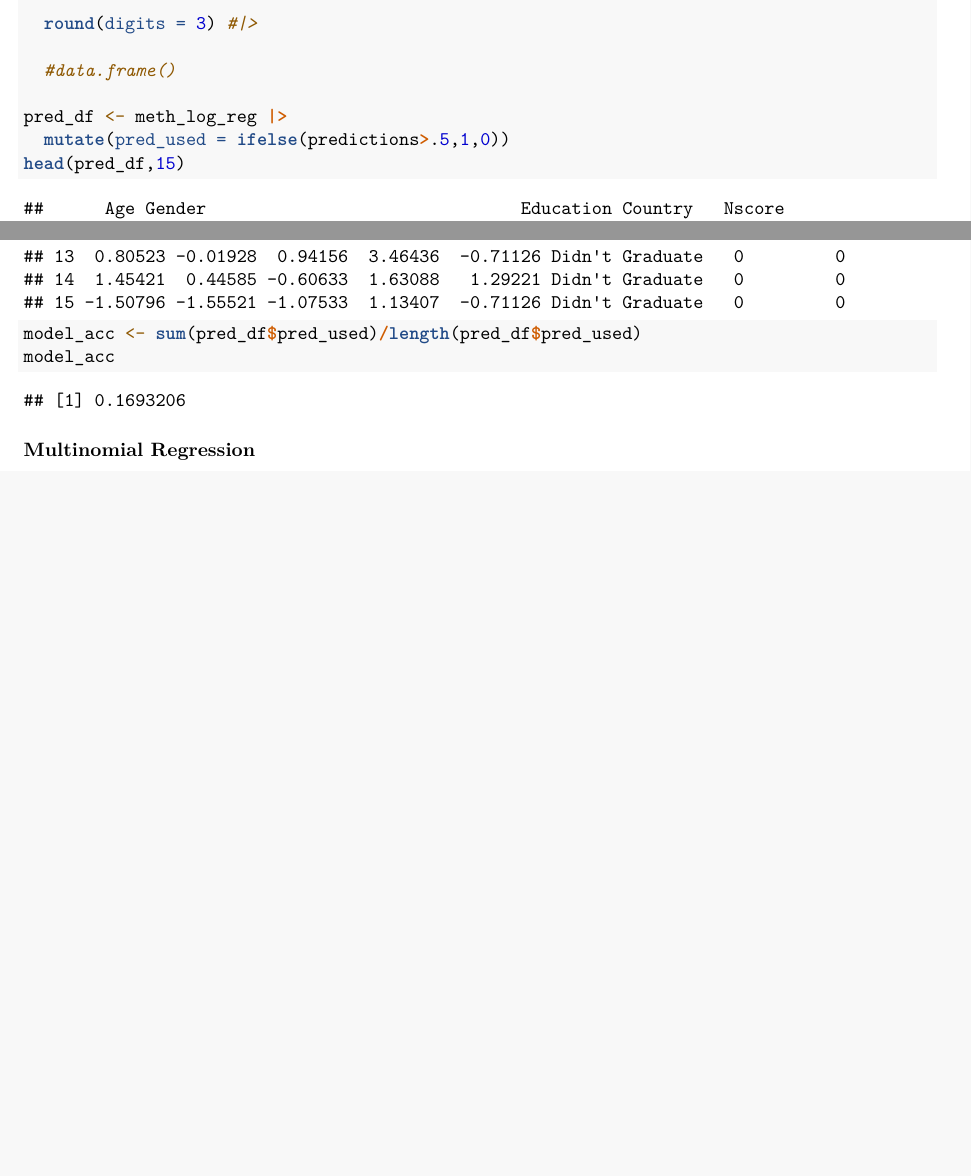
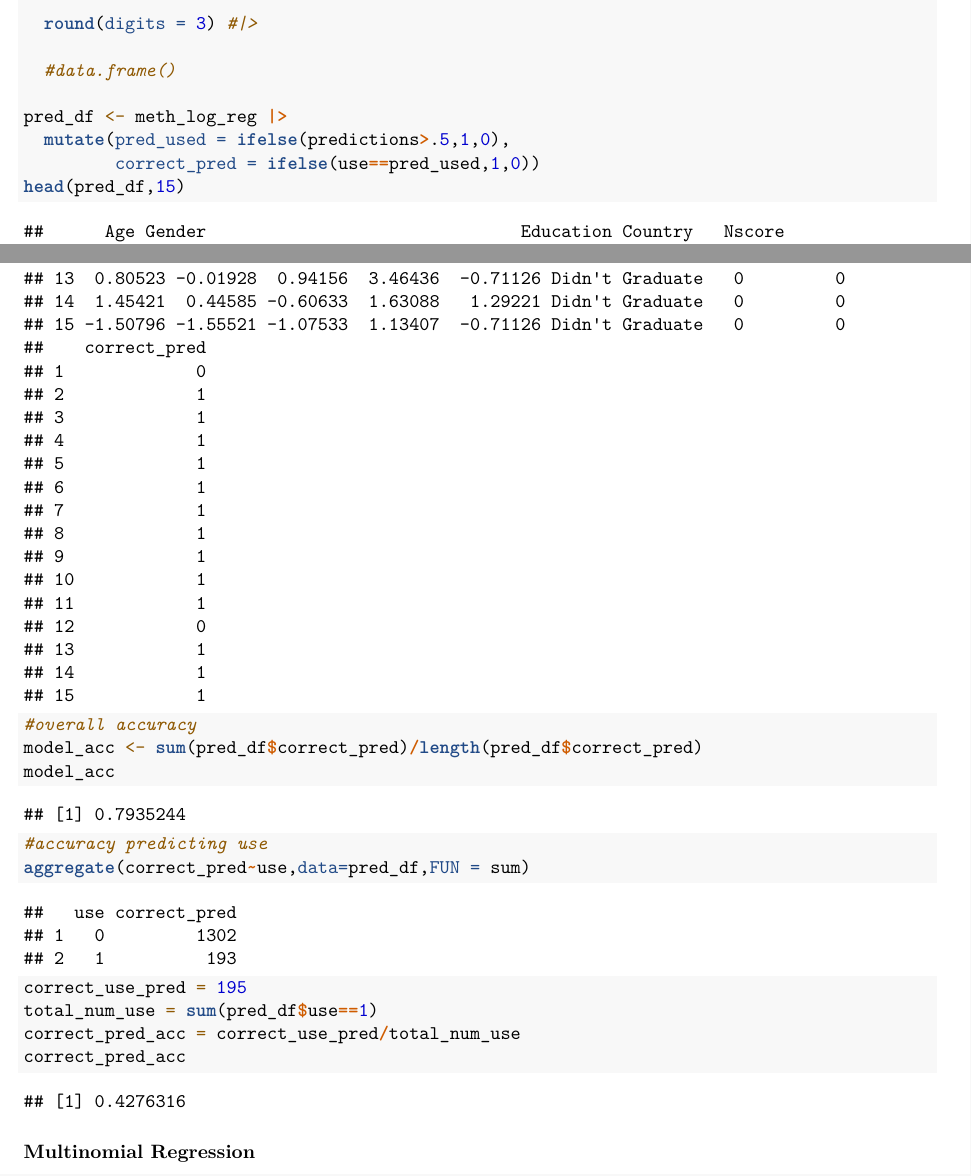
Before and after one commit to ndahlinuvm/Drug-Use-Analysis, an R Markdown document (Final-Project-Draft.Rmd): two parts of pages 37 and 38 of 38 before the commit and two parts of pages 37 and 38 of 39 after it, joined at a grey line, cut so that both start at the same text, the shorter picture padded with empty space. Rendered offline with R 4.5, knitr and Pandoc, then LaTeX, with nearby package versions; some code elsewhere in the file could not run offline; common packages that the code uses without loading them are loaded.

Commit message:
added some model accuracy metrics for model with stepwise feature

````diff
--- a/Final-Project-Draft.Rmd
+++ b/Final-Project-Draft.Rmd
@@ -962,11 +962,20 @@ predictions <- predict(sugg_model,
   #data.frame()
 
 pred_df <- meth_log_reg |>
-  mutate(pred_used = ifelse(predictions>.5,1,0))
+  mutate(pred_used = ifelse(predictions>.5,1,0),
+         correct_pred = ifelse(use==pred_used,1,0))
 head(pred_df,15)
 
-model_acc <- sum(pred_df$pred_used)/length(pred_df$pred_used)
+#overall accuracy
+model_acc <- sum(pred_df$correct_pred)/length(pred_df$correct_pred)
 model_acc
+
+#accuracy predicting use
+aggregate(correct_pred~use,data=pred_df,FUN = sum)
+correct_use_pred = 195
+total_num_use = sum(pred_df$use==1)
+correct_pred_acc = correct_use_pred/total_num_use
+correct_pred_acc
 ```
 
 
````
